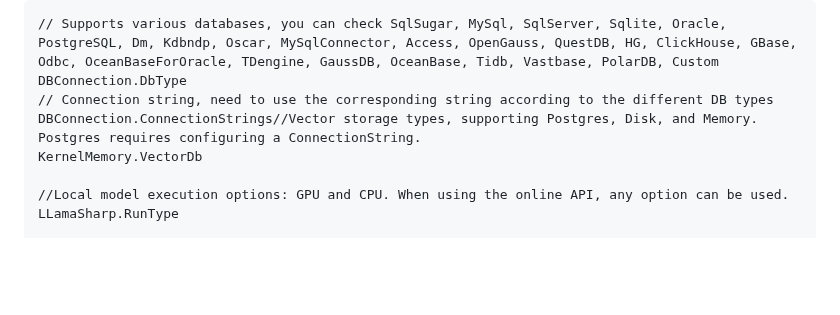
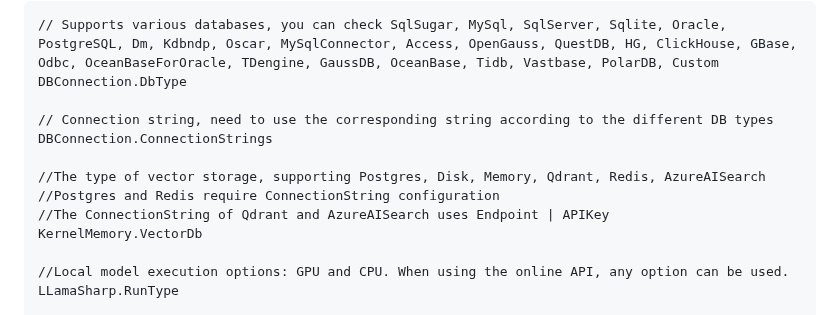
Before and after one commit to AIDotNet/AntSK, a Markdown page: README.en.md, the part around the change. GitHub-like rendering; blank space fills up the shorter version.

````diff
--- a/README.en.md
+++ b/README.en.md
@@ -133,8 +133,13 @@ model/xxx.gguf
 ```
 // Supports various databases, you can check SqlSugar, MySql, SqlServer, Sqlite, Oracle, PostgreSQL, Dm, Kdbndp, Oscar, MySqlConnector, Access, OpenGauss, QuestDB, HG, ClickHouse, GBase, Odbc, OceanBaseForOracle, TDengine, GaussDB, OceanBase, Tidb, Vastbase, PolarDB, Custom
 DBConnection.DbType
+
 // Connection string, need to use the corresponding string according to the different DB types
-DBConnection.ConnectionStrings//Vector storage types, supporting Postgres, Disk, and Memory. Postgres requires configuring a ConnectionString.
+DBConnection.ConnectionStrings
+
+//The type of vector storage, supporting Postgres, Disk, Memory, Qdrant, Redis, AzureAISearch
+//Postgres and Redis require ConnectionString configuration
+//The ConnectionString of Qdrant and AzureAISearch uses Endpoint | APIKey
 KernelMemory.VectorDb
 
 //Local model execution options: GPU and CPU. When using the online API, any option can be used.
````
